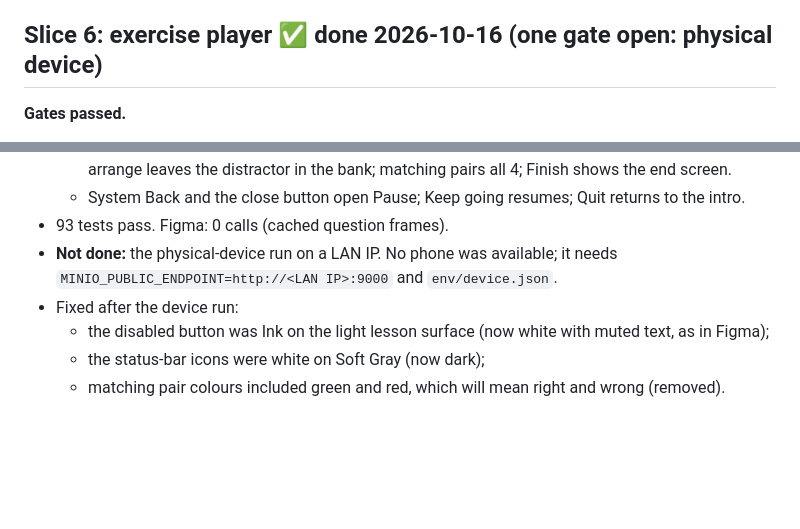
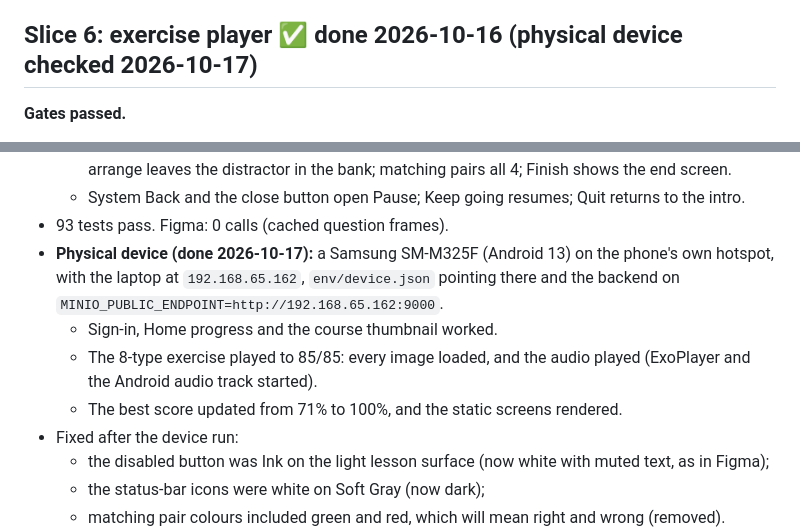
Before and after one commit to taha-saifi/dsl, a Markdown page: docs/mobile/mobile-roadmap.md, 2 parts joined by grey strips. GitHub-like rendering; blank space fills up the shorter version.

Commit message:
docs(mobile): record the physical-device check of the player (Slice 6)
Samsung SM-M325F over its own hotspot: sign-in, progress, all 8 question
types with images and audio, best-score update, static screens.

Co-Authored-By: Claude Opus 5.5 <noreply@anthropic.com>

```diff
--- a/docs/mobile/mobile-roadmap.md
+++ b/docs/mobile/mobile-roadmap.md
@@ -100,7 +100,7 @@ Not a feature; nothing in the API changes. **Gates passed on the emulator:** `/h
 - Fixed while building: `DslBadge` overflowed with long labels; it now ellipsizes.
 - Start Exercise is shown disabled until the player exists (Slice 6).
 
-## Slice 6: exercise player ✅ done 2026-10-16 (one gate open: physical device)
+## Slice 6: exercise player ✅ done 2026-10-16 (physical device checked 2026-10-17)
 **Gates passed.**
 - **No answer material in the play payload**: a script checks it against the truth loaded through the teacher API, 26/26.
   - No learning-item id appears anywhere, and there are no `config`, `items` or `correct` fields.
@@ -114,7 +114,10 @@ Not a feature; nothing in the API changes. **Gates passed on the emulator:** `/h
   - Next stays disabled until there's an answer; the typed fill_blank word shows in the sentence; arrange leaves the distractor in the bank; matching pairs all 4; Finish shows the end screen.
   - System Back and the close button open Pause; Keep going resumes; Quit returns to the intro.
 - 93 tests pass. Figma: 0 calls (cached question frames).
-- **Not done:** the physical-device run on a LAN IP. No phone was available; it needs `MINIO_PUBLIC_ENDPOINT=http://<LAN IP>:9000` and `env/device.json`.
+- **Physical device (done 2026-10-17):** a Samsung SM-M325F (Android 13) on the phone's own hotspot, with the laptop at `192.168.65.162`, `env/device.json` pointing there and the backend on `MINIO_PUBLIC_ENDPOINT=http://192.168.65.162:9000`.
+  - Sign-in, Home progress and the course thumbnail worked.
+  - The 8-type exercise played to 85/85: every image loaded, and the audio played (ExoPlayer and the Android audio track started).
+  - The best score updated from 71% to 100%, and the static screens rendered.
 - Fixed after the device run:
   - the disabled button was Ink on the light lesson surface (now white with muted text, as in Figma);
   - the status-bar icons were white on Soft Gray (now dark);
```
